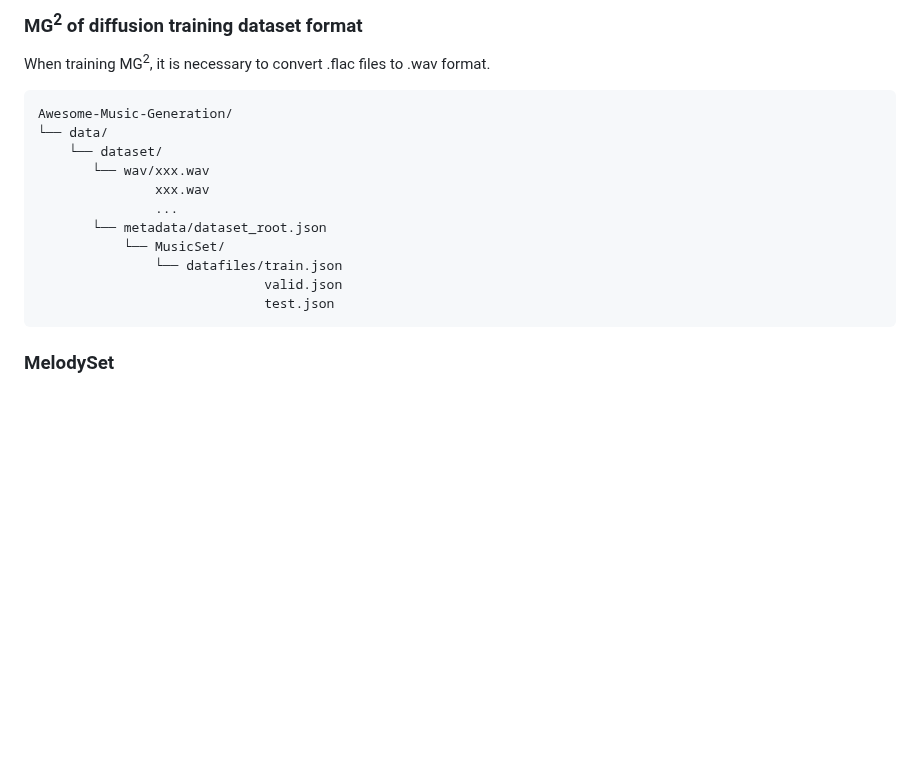
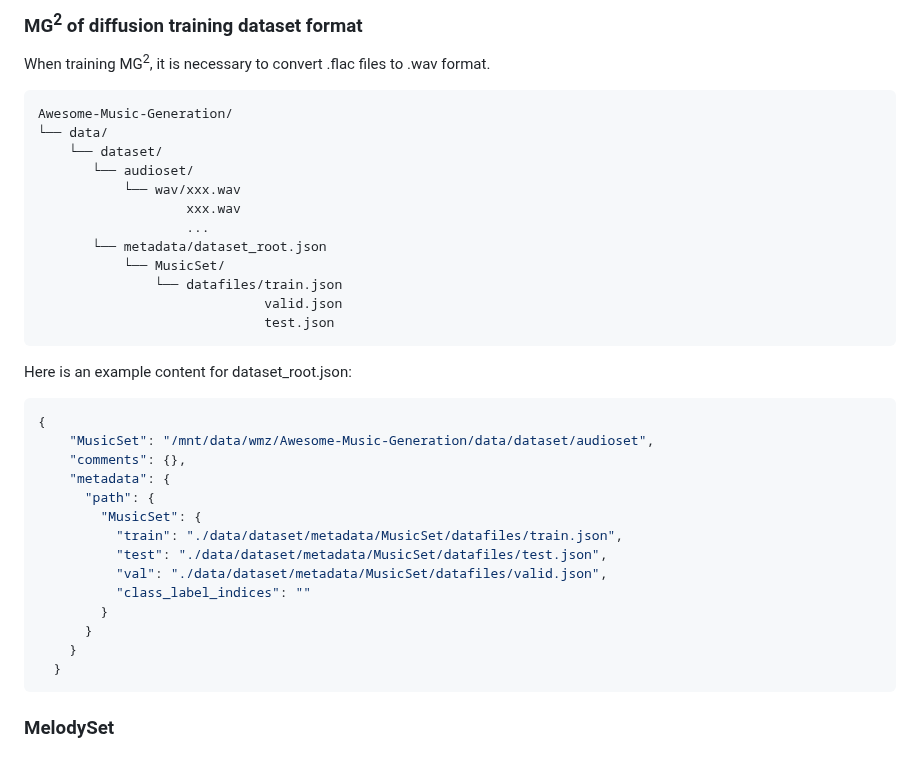
Before and after one commit to shaopengw/Awesome-Music-Generation, a Markdown page: README.md, the part around the change. GitHub-like rendering; blank space fills up the shorter version.

````diff
--- a/README.md
+++ b/README.md
@@ -106,14 +106,32 @@ When training MG<sup>2</sup>, it is necessary to convert .flac files to .wav for
 Awesome-Music-Generation/
 └── data/
     └── dataset/
-       └── wav/xxx.wav
-               xxx.wav
-               ...
+       └── audioset/
+           └── wav/xxx.wav
+                   xxx.wav
+                   ...
        └── metadata/dataset_root.json
            └── MusicSet/
                └── datafiles/train.json
                              valid.json
                              test.json
+```
+Here is an example content for dataset_root.json:
+```bash
+{
+    "MusicSet": "/mnt/data/wmz/Awesome-Music-Generation/data/dataset/audioset",
+    "comments": {},
+    "metadata": {
+      "path": {
+        "MusicSet": {
+          "train": "./data/dataset/metadata/MusicSet/datafiles/train.json",
+          "test": "./data/dataset/metadata/MusicSet/datafiles/test.json",
+          "val": "./data/dataset/metadata/MusicSet/datafiles/valid.json",
+          "class_label_indices": ""
+        }
+      }
+    }
+  }
 ```
 ### MelodySet
 
````
